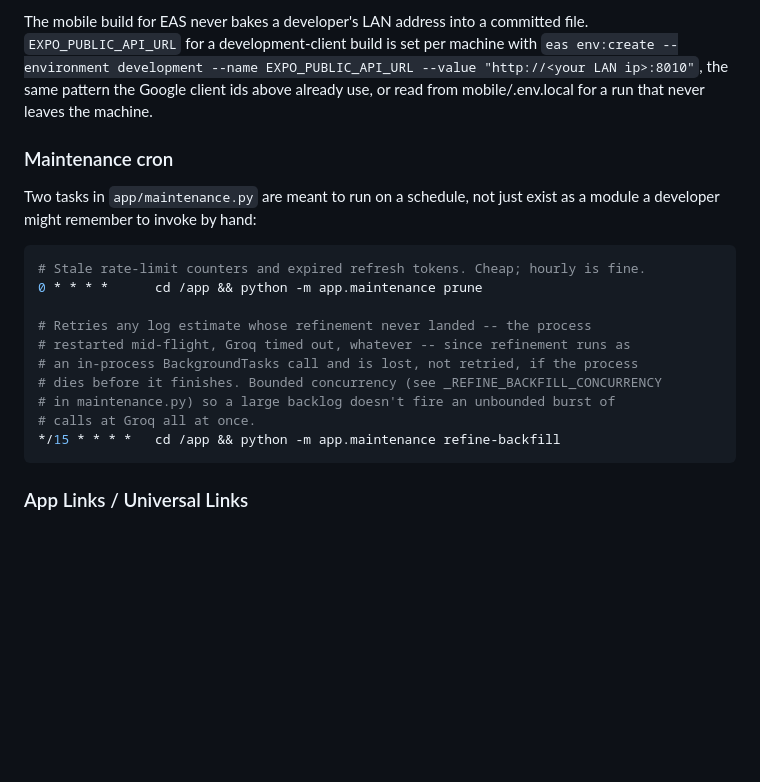
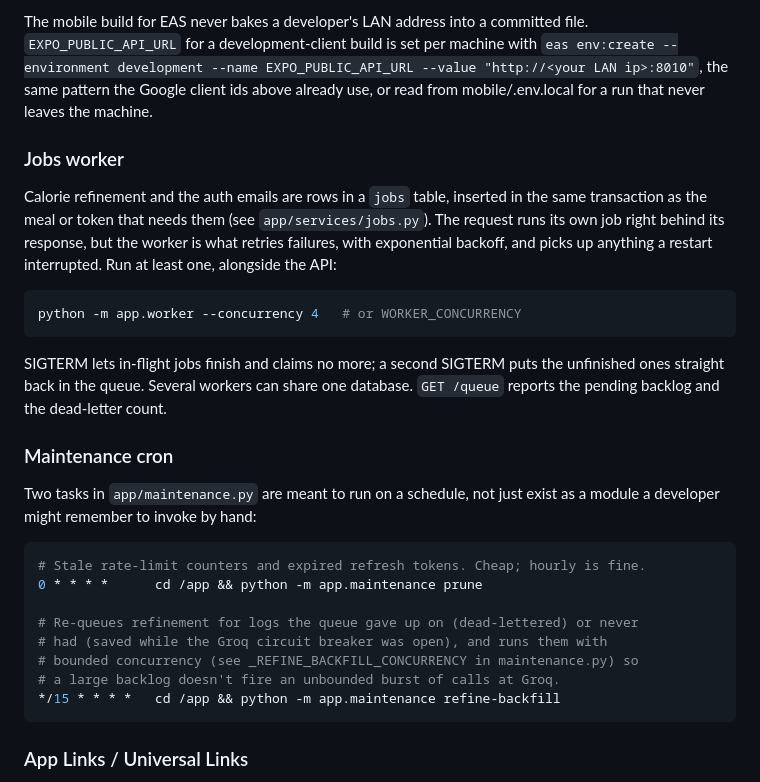
Before and after one commit to noorrbutt/Forkast, a Markdown page: README.md, the part around the change. GitHub-like rendering; blank space fills up the shorter version.

Commit message:
Document the jobs worker and its settings

````diff
--- a/README.md
+++ b/README.md
@@ -339,6 +339,23 @@ EXPO_PUBLIC_API_URL --value "http://<your LAN ip>:8010"`, the same pattern the
 Google client ids above already use, or read from mobile/.env.local for a run
 that never leaves the machine.
 
+### Jobs worker
+
+Calorie refinement and the auth emails are rows in a `jobs` table, inserted
+in the same transaction as the meal or token that needs them (see
+`app/services/jobs.py`). The request runs its own job right behind its
+response, but the worker is what retries failures, with exponential backoff,
+and picks up anything a restart interrupted. Run at least one, alongside the
+API:
+
+```bash
+python -m app.worker --concurrency 4   # or WORKER_CONCURRENCY
+```
+
+SIGTERM lets in-flight jobs finish and claims no more; a second SIGTERM puts
+the unfinished ones straight back in the queue. Several workers can share one
+database. `GET /queue` reports the pending backlog and the dead-letter count.
+
 ### Maintenance cron
 
 Two tasks in `app/maintenance.py` are meant to run on a schedule, not just
@@ -348,12 +365,10 @@ exist as a module a developer might remember to invoke by hand:
 # Stale rate-limit counters and expired refresh tokens. Cheap; hourly is fine.
 0 * * * *      cd /app && python -m app.maintenance prune
 
-# Retries any log estimate whose refinement never landed -- the process
-# restarted mid-flight, Groq timed out, whatever -- since refinement runs as
-# an in-process BackgroundTasks call and is lost, not retried, if the process
-# dies before it finishes. Bounded concurrency (see _REFINE_BACKFILL_CONCURRENCY
-# in maintenance.py) so a large backlog doesn't fire an unbounded burst of
-# calls at Groq all at once.
+# Re-queues refinement for logs the queue gave up on (dead-lettered) or never
+# had (saved while the Groq circuit breaker was open), and runs them with
+# bounded concurrency (see _REFINE_BACKFILL_CONCURRENCY in maintenance.py) so
+# a large backlog doesn't fire an unbounded burst of calls at Groq.
 */15 * * * *   cd /app && python -m app.maintenance refine-backfill
 ```
 
````
